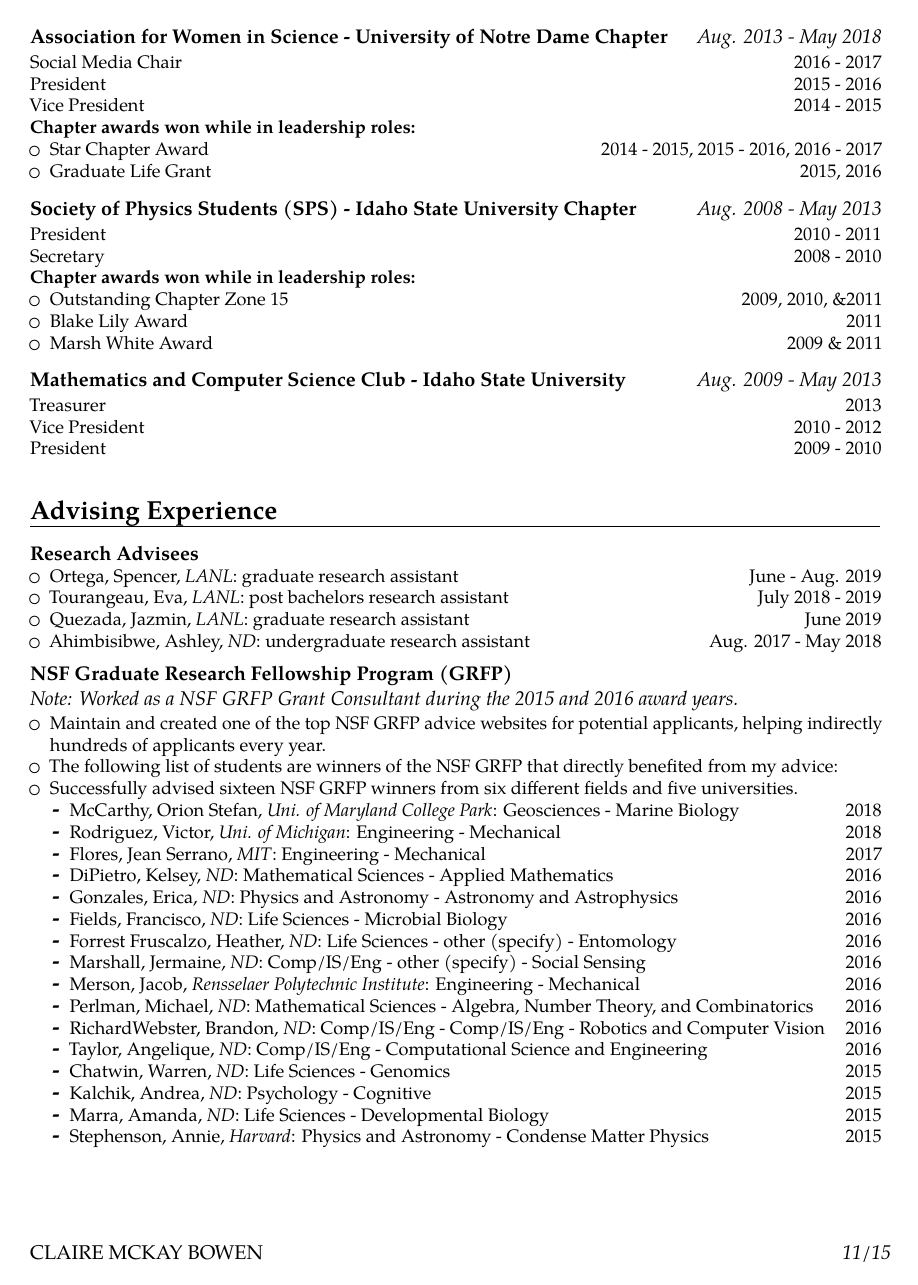
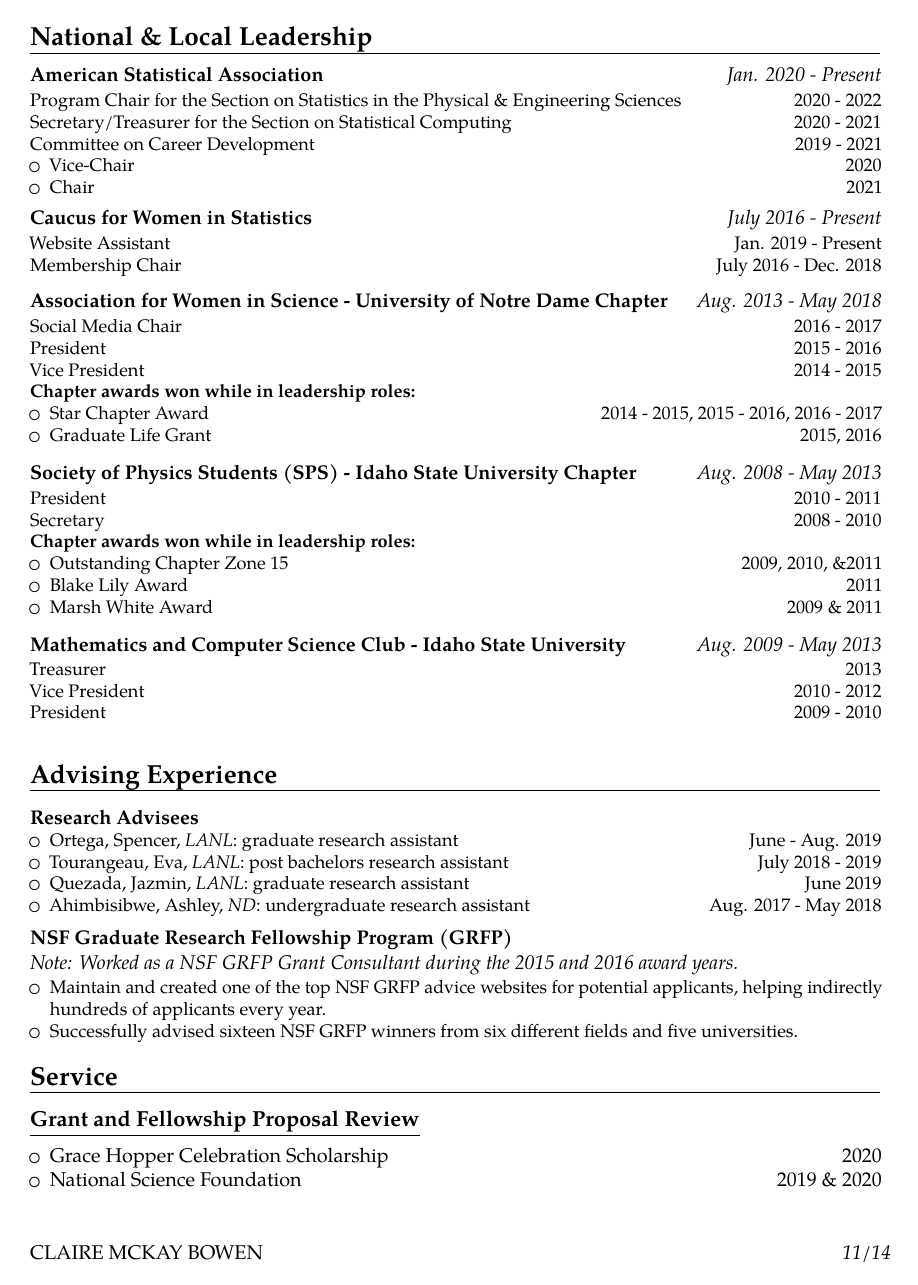
Before and after one commit to ClaireMcKayBowen/Bowen-Claire---CV, a LaTeX CV (main.tex): page 11 of 15 before the commit and page 11 of 14 after it. Compiled offline with pdfLaTeX.

Commit message:
Updates from Overleaf

```diff
--- a/main.tex
+++ b/main.tex
@@ -680,29 +688,29 @@
 \cventry{}{Note: Worked as a NSF GRFP Grant Consultant during the 2015 and 2016 award years.}{NSF Graduate Research Fellowship Program (GRFP)}{\textnormal{\textit{}}}{}{
 \begin{itemize}
 \item Maintain and created one of the top NSF GRFP advice websites for potential applicants, helping indirectly hundreds of applicants every year.
-\item The following list of students are winners of the NSF GRFP that directly benefited from my advice:
 \item Successfully advised sixteen NSF GRFP winners from six different fields and five universities.
-    \begin{itemize}
-        \item McCarthy, Orion Stefan, \textit{Uni. of Maryland College Park}: Geosciences - Marine Biology \hfill 2018
-        \item Rodriguez, Victor, \textit{Uni. of Michigan}: Engineering - Mechanical \hfill 2018
-        \item Flores, Jean Serrano, \textit{MIT}: Engineering - Mechanical \hfill 2017
-        \item DiPietro, Kelsey, \textit{ND}: Mathematical Sciences - Applied Mathematics \hfill 2016
-        \item Gonzales, Erica, \textit{ND}: Physics and Astronomy - Astronomy and Astrophysics \hfill 2016
-        \item Fields, Francisco, \textit{ND}: Life Sciences - Microbial Biology \hfill 2016
-        \item Forrest Fruscalzo, Heather, \textit{ND}: Life Sciences - other (specify) - Entomology \hfill 2016
-        \item Marshall, Jermaine, \textit{ND}: Comp/IS/Eng - other (specify) - Social Sensing \hfill 2016
-        \item Merson, Jacob, \textit{Rensselaer Polytechnic Institute}: Engineering - Mechanical\hfill 2016
-        \item Perlman, Michael, \textit{ND}: Mathematical Sciences - Algebra, Number Theory, and Combinatorics \hfill 2016
-        \item RichardWebster, Brandon, \textit{ND}: Comp/IS/Eng - Comp/IS/Eng - Robotics and Computer Vision \hfill 2016
-        \item Taylor, Angelique, \textit{ND}: Comp/IS/Eng - Computational Science and Engineering \hfill 2016
-        \item Chatwin, Warren, \textit{ND}: Life Sciences - Genomics \hfill 2015
-        \item Kalchik, Andrea, \textit{ND}: Psychology - Cognitive \hfill 2015
-        \item Marra, Amanda, \textit{ND}: Life Sciences - Developmental Biology \hfill 2015
-        \item Stephenson, Annie, \textit{Harvard}: Physics and Astronomy - Condense Matter Physics \hfill 2015
-    \end{itemize}
+% \item The following list of students are winners of the NSF GRFP that directly benefited from my advice:
+    % \begin{itemize}
+    %     \item McCarthy, Orion Stefan, \textit{Uni. of Maryland College Park}: Geosciences - Marine Biology \hfill 2018
+    %     \item Rodriguez, Victor, \textit{Uni. of Michigan}: Engineering - Mechanical \hfill 2018
+    %     \item Flores, Jean Serrano, \textit{MIT}: Engineering - Mechanical \hfill 2017
+    %     \item DiPietro, Kelsey, \textit{ND}: Mathematical Sciences - Applied Mathematics \hfill 2016
+    %     \item Gonzales, Erica, \textit{ND}: Physics and Astronomy - Astronomy and Astrophysics \hfill 2016
+    %     \item Fields, Francisco, \textit{ND}: Life Sciences - Microbial Biology \hfill 2016
+    %     \item Forrest Fruscalzo, Heather, \textit{ND}: Life Sciences - other (specify) - Entomology \hfill 2016
+    %     \item Marshall, Jermaine, \textit{ND}: Comp/IS/Eng - other (specify) - Social Sensing \hfill 2016
+    %     \item Merson, Jacob, \textit{Rensselaer Polytechnic Institute}: Engineering - Mechanical\hfill 2016
+    %     \item Perlman, Michael, \textit{ND}: Mathematical Sciences - Algebra, Number Theory, and Combinatorics \hfill 2016
+    %     \item RichardWebster, Brandon, \textit{ND}: Comp/IS/Eng - Comp/IS/Eng - Robotics and Computer Vision \hfill 2016
+    %     \item Taylor, Angelique, \textit{ND}: Comp/IS/Eng - Computational Science and Engineering \hfill 2016
+    %     \item Chatwin, Warren, \textit{ND}: Life Sciences - Genomics \hfill 2015
+    %     \item Kalchik, Andrea, \textit{ND}: Psychology - Cognitive \hfill 2015
+    %     \item Marra, Amanda, \textit{ND}: Life Sciences - Developmental Biology \hfill 2015
+    %     \item Stephenson, Annie, \textit{Harvard}: Physics and Astronomy - Condense Matter Physics \hfill 2015
+    % \end{itemize}
 \end{itemize}}
 
-\newpage
+% \newpage
 %%%%%%%%%%%%%%%%%%%%%%%%%%%%%%%%%%%%%%%%%%%%
 % Service
 %%%%%%%%%%%%%%%%%%%%%%%%%%%%%%%%%%%%%%%%%%%%
```
Also changed, not shown: main.tex (30 more changed lines).
